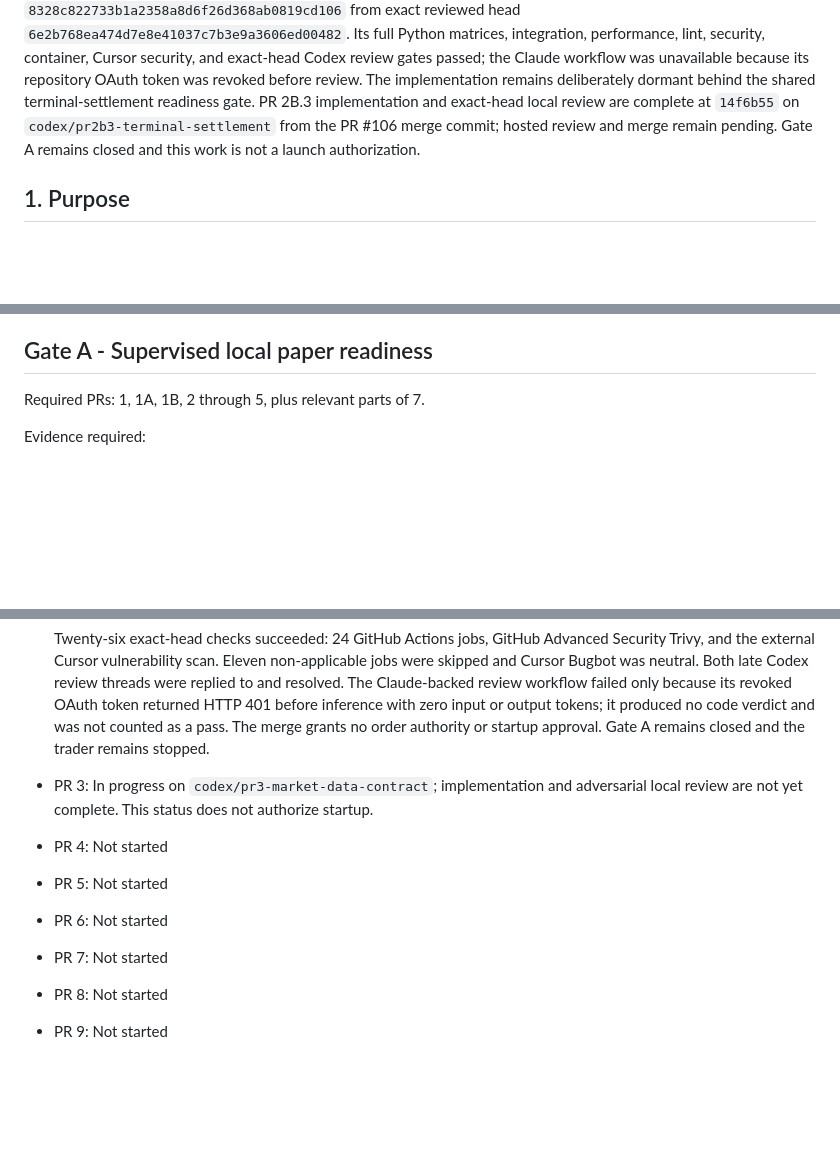
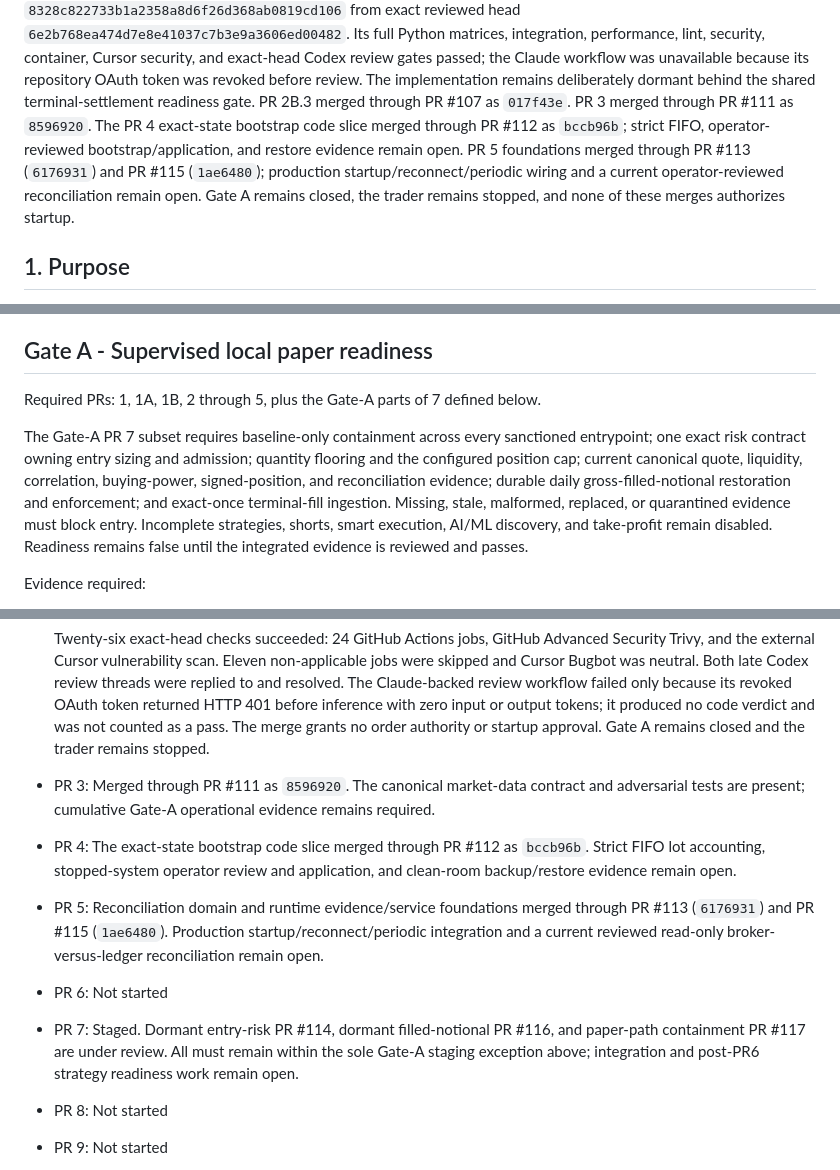
Before and after one commit to stimutak/robo_trader, a Markdown page: docs/ROBOTRADER_REMEDIATION_PLAN_2026-07-20.md, 3 parts joined by grey strips. Rendered like a GitHub page; blank space fills up the shorter version.

Commit message:
docs(plan): stage Gate-A risk slices

```diff
--- a/docs/ROBOTRADER_REMEDIATION_PLAN_2026-07-20.md
+++ b/docs/ROBOTRADER_REMEDIATION_PLAN_2026-07-20.md
@@ -39,10 +40,14 @@ integration, performance, lint, security, container, Cursor security, and
 exact-head Codex review gates passed; the Claude workflow was unavailable
 because its repository OAuth token was revoked before review. The
 implementation remains deliberately dormant behind the shared
-terminal-settlement readiness gate. PR 2B.3 implementation and exact-head local
-review are complete at `14f6b55` on `codex/pr2b3-terminal-settlement` from the
-PR #106 merge commit; hosted review and merge remain pending. Gate A remains
-closed and this work is not a launch authorization.
+terminal-settlement readiness gate. PR 2B.3 merged through PR #107 as
+`017f43e`. PR 3 merged through PR #111 as `8596920`. The PR 4 exact-state
+bootstrap code slice merged through PR #112 as `bccb96b`; strict FIFO,
+operator-reviewed bootstrap/application, and restore evidence remain open. PR
+5 foundations merged through PR #113 (`6176931`) and PR #115 (`1ae6480`);
+production startup/reconnect/periodic wiring and a current operator-reviewed
+reconciliation remain open. Gate A remains closed, the trader remains stopped,
+and none of these merges authorizes startup.
 
 ## 1. Purpose
 
@@ -1125,7 +1139,17 @@ reconciliation evidence. A numeric PR range never implicitly omits PR 1A or PR
 
 ## Gate A - Supervised local paper readiness
 
-Required PRs: 1, 1A, 1B, 2 through 5, plus relevant parts of 7.
+Required PRs: 1, 1A, 1B, 2 through 5, plus the Gate-A parts of 7 defined below.
+
+The Gate-A PR 7 subset requires baseline-only containment across every
+sanctioned entrypoint; one exact risk contract owning entry sizing and
+admission; quantity flooring and the configured position cap; current canonical
+quote, liquidity, correlation, buying-power, signed-position, and reconciliation
+evidence; durable daily gross-filled-notional restoration and enforcement; and
+exact-once terminal-fill ingestion. Missing, stale, malformed, replaced, or
+quarantined evidence must block entry. Incomplete strategies, shorts, smart
+execution, AI/ML discovery, and take-profit remain disabled. Readiness remains
+false until the integrated evidence is reviewed and passes.
 
 Evidence required:
 
@@ -1513,13 +1536,21 @@ Update after each merge.
   inference with zero input or output tokens; it produced no code verdict and
   was not counted as a pass. The merge grants no order authority or startup
   approval. Gate A remains closed and the trader remains stopped.
-- PR 3: In progress on `codex/pr3-market-data-contract`; implementation and
-  adversarial local review are not yet complete. This status does not authorize
-  startup.
-- PR 4: Not started
-- PR 5: Not started
+- PR 3: Merged through PR #111 as `8596920`. The canonical market-data
+  contract and adversarial tests are present; cumulative Gate-A operational
+  evidence remains required.
+- PR 4: The exact-state bootstrap code slice merged through PR #112 as
+  `bccb96b`. Strict FIFO lot accounting, stopped-system operator review and
+  application, and clean-room backup/restore evidence remain open.
+- PR 5: Reconciliation domain and runtime evidence/service foundations merged
+  through PR #113 (`6176931`) and PR #115 (`1ae6480`). Production
+  startup/reconnect/periodic integration and a current reviewed read-only
+  broker-versus-ledger reconciliation remain open.
 - PR 6: Not started
-- PR 7: Not started
+- PR 7: Staged. Dormant entry-risk PR #114, dormant filled-notional PR #116,
+  and paper-path containment PR #117 are under review. All must remain within
+  the sole Gate-A staging exception above; integration and post-PR6 strategy
+  readiness work remain open.
 - PR 8: Not started
 - PR 9: Not started
 - PR 10: Not started
```
Also changed, not shown: other parts of docs/ROBOTRADER_REMEDIATION_PLAN_2026-07-20.md (+15 -6 lines).
